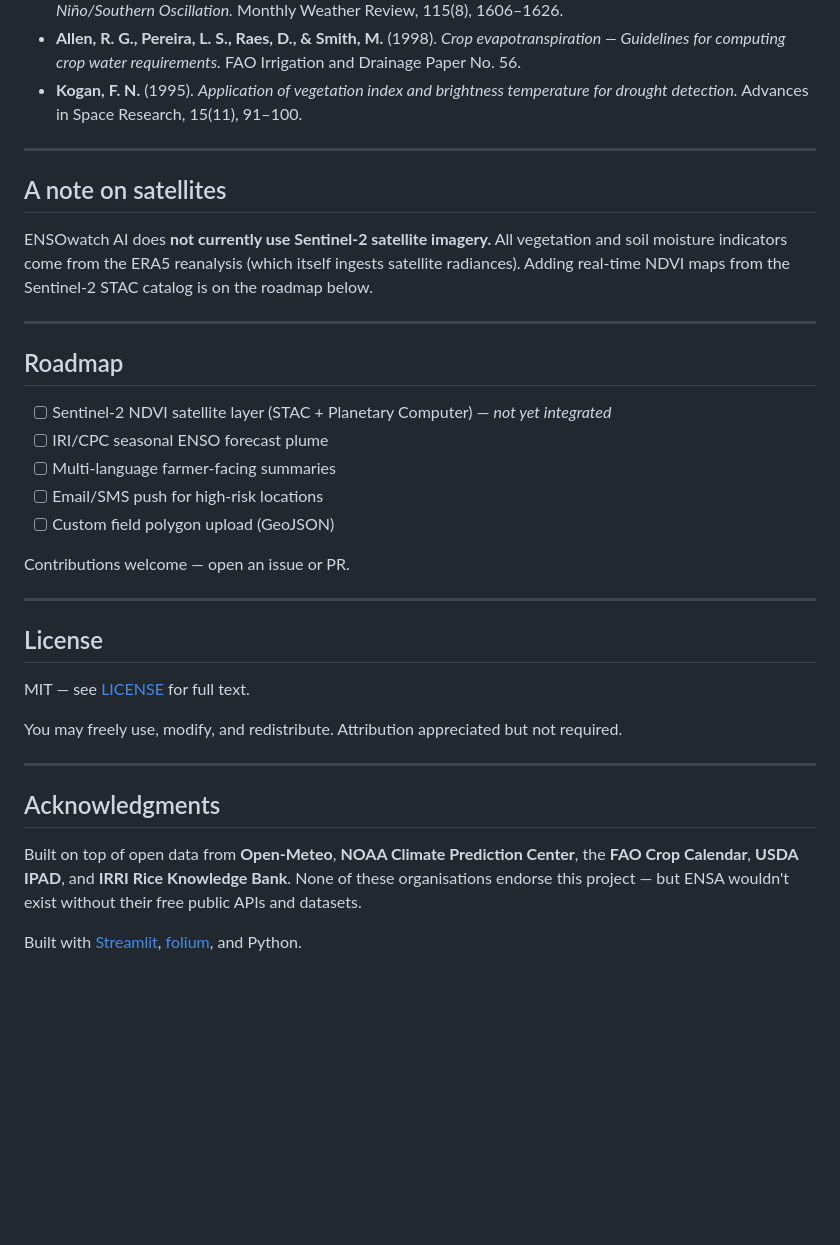
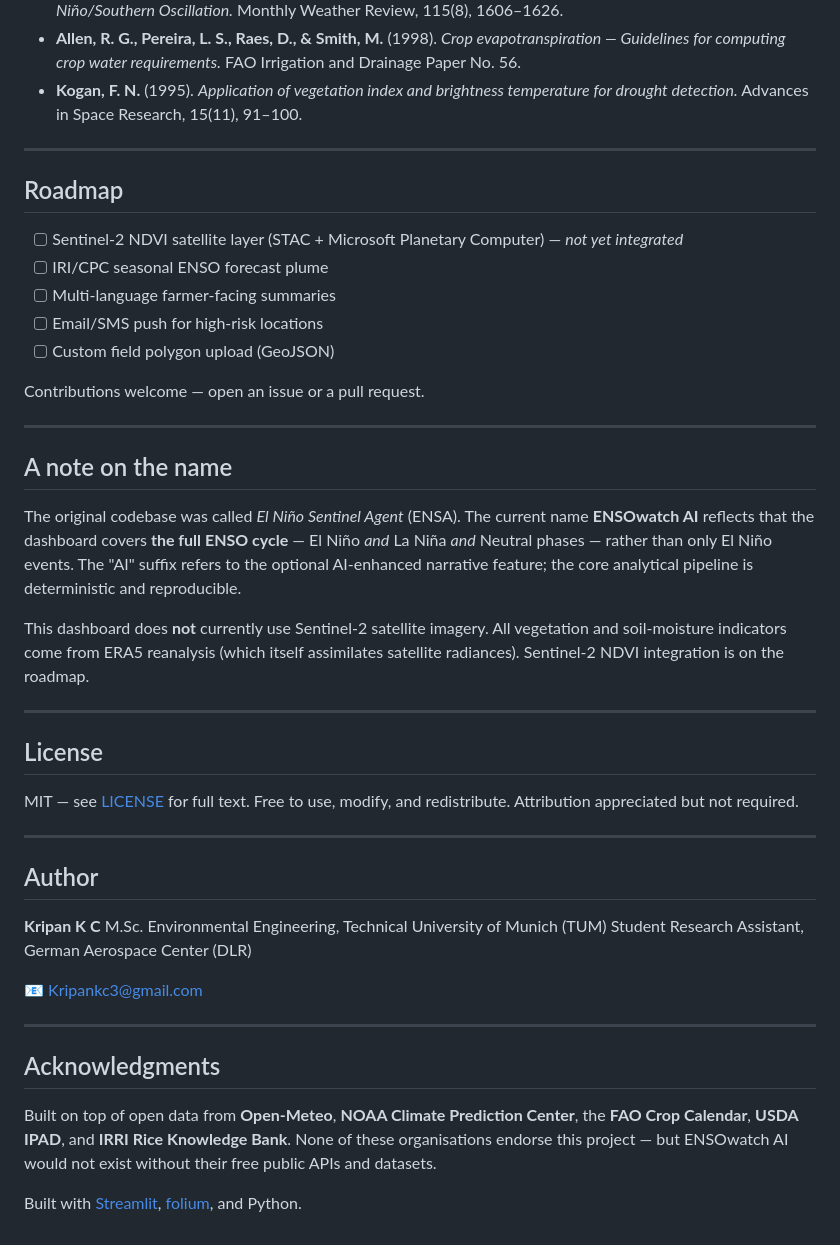
Before and after one commit to Kripankc/el-nino-drought-agent, a Markdown page: README.md, the part around one of its changes. Drawn GitHub-style; blank space fills up the shorter version.

```diff
--- a/README.md
+++ b/README.md
@@ -165,34 +151,44 @@ Free hosting forever. Every push to `main` redeploys automatically.
 
 ---
 
-## A note on satellites
-
-ENSOwatch AI does **not currently use Sentinel-2 satellite imagery.** All vegetation and soil moisture indicators come from the ERA5 reanalysis (which itself ingests satellite radiances). Adding real-time NDVI maps from the Sentinel-2 STAC catalog is on the roadmap below.
-
----
-
 ## Roadmap
 
-- [ ] Sentinel-2 NDVI satellite layer (STAC + Planetary Computer) — *not yet integrated*
+- [ ] Sentinel-2 NDVI satellite layer (STAC + Microsoft Planetary Computer) — *not yet integrated*
 - [ ] IRI/CPC seasonal ENSO forecast plume
 - [ ] Multi-language farmer-facing summaries
 - [ ] Email/SMS push for high-risk locations
 - [ ] Custom field polygon upload (GeoJSON)
 
-Contributions welcome — open an issue or PR.
+Contributions welcome — open an issue or a pull request.
+
+---
+
+## A note on the name
+
+The original codebase was called *El Niño Sentinel Agent* (ENSA). The current name **ENSOwatch AI** reflects that the dashboard covers **the full ENSO cycle** — El Niño *and* La Niña *and* Neutral phases — rather than only El Niño events. The "AI" suffix refers to the optional AI-enhanced narrative feature; the core analytical pipeline is deterministic and reproducible.
+
+This dashboard does **not** currently use Sentinel-2 satellite imagery. All vegetation and soil-moisture indicators come from ERA5 reanalysis (which itself assimilates satellite radiances). Sentinel-2 NDVI integration is on the roadmap.
 
 ---
 
 ## License
 
-MIT — see [LICENSE](LICENSE) for full text.
+MIT — see [LICENSE](LICENSE) for full text. Free to use, modify, and redistribute. Attribution appreciated but not required.
 
-You may freely use, modify, and redistribute. Attribution appreciated but not required.
+---
+
+## Author
+
+**Kripan K C**
+M.Sc. Environmental Engineering, Technical University of Munich (TUM)
+Student Research Assistant, German Aerospace Center (DLR)
+
+📧 [Kripankc3@gmail.com](mailto:Kripankc3@gmail.com)
 
 ---
 
 ## Acknowledgments
 
-Built on top of open data from **Open-Meteo**, **NOAA Climate Prediction Center**, the **FAO Crop Calendar**, **USDA IPAD**, and **IRRI Rice Knowledge Bank**. None of these organisations endorse this project — but ENSA wouldn't exist without their free public APIs and datasets.
+Built on top of open data from **Open-Meteo**, **NOAA Climate Prediction Center**, the **FAO Crop Calendar**, **USDA IPAD**, and **IRRI Rice Knowledge Bank**. None of these organisations endorse this project — but ENSOwatch AI would not exist without their free public APIs and datasets.
 
 Built with [Streamlit](https://streamlit.io), [folium](https://python-visualization.github.io/folium/), and Python.
```
Also changed, not shown: other parts of README.md (+40 -54 lines).
